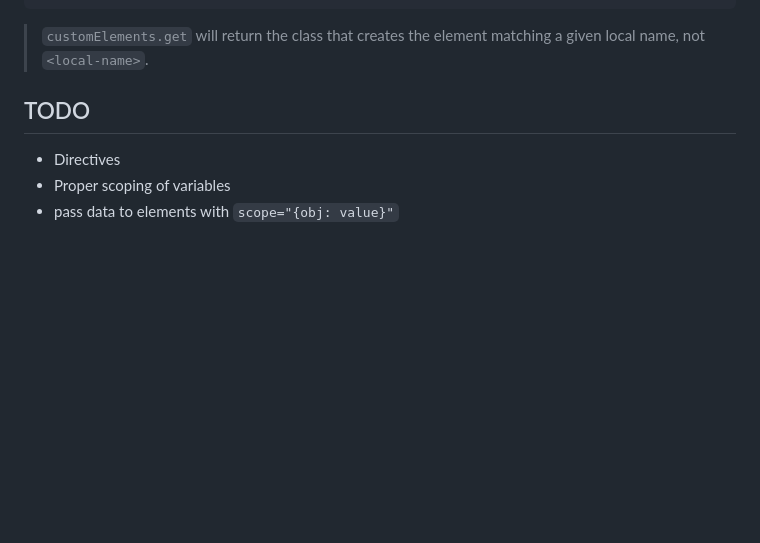
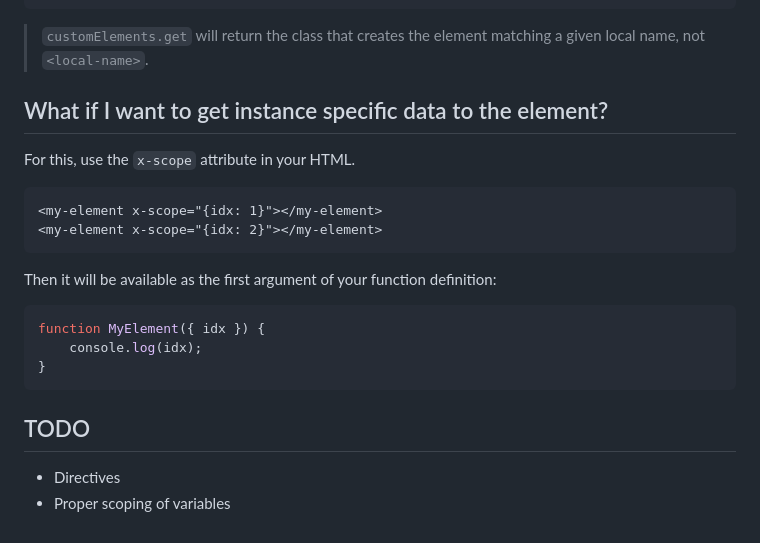
Before and after one commit to gingerchew/kovaa, a Markdown page: README.md, the part around the change. GitHub-like rendering; blank space fills up the shorter version.

Commit message:
Adds documentation for x-scope attribute

````diff
--- a/README.md
+++ b/README.md
@@ -161,9 +161,25 @@ customElements.get('my-special-element') // <my-special-element>
 
 > `customElements.get` will return the class that creates the element matching a given local name, not `<local-name>`.
 
+## What if I want to get instance specific data to the element?
+
+For this, use the `x-scope` attribute in your HTML.
+
+```html
+<my-element x-scope="{idx: 1}"></my-element>
+<my-element x-scope="{idx: 2}"></my-element>
+```
+
+Then it will be available as the first argument of your function definition:
+
+```js
+function MyElement({ idx }) {
+    console.log(idx);
+}
+```
+
 
 ## TODO
 
 - Directives
 - Proper scoping of variables
-- pass data to elements with `scope="{obj: value}"`
````
